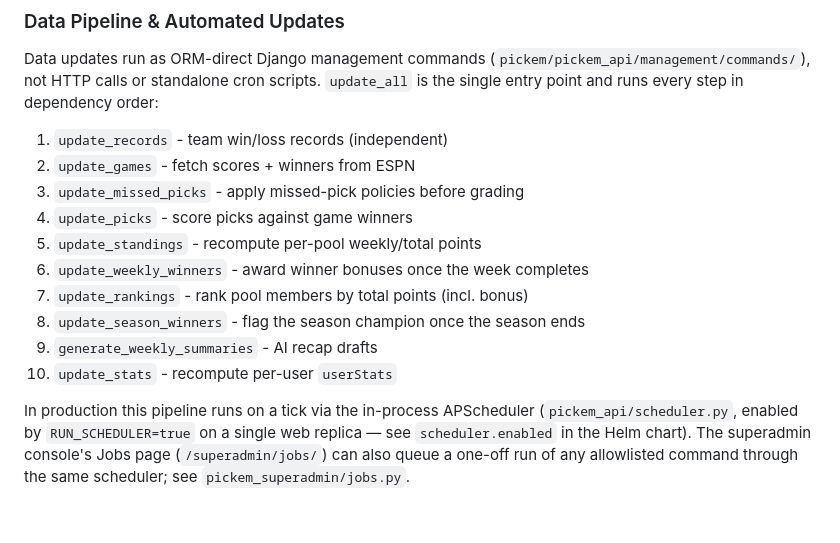
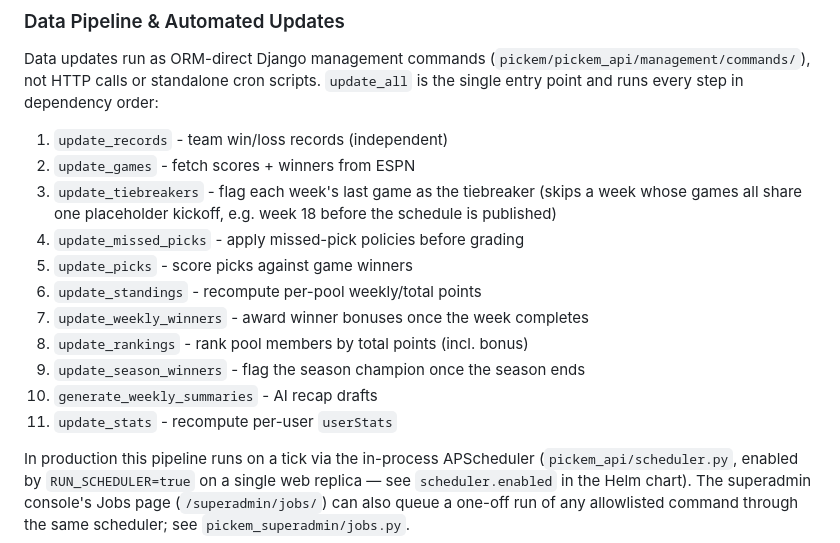
Before and after one commit to jimdaga/family-pickem, a Markdown page: CLAUDE.md, the part around the change. GitHub-like rendering; blank space fills up the shorter version.

Commit message:
docs: note update_tiebreakers in the pipeline order
Co-Authored-By: Claude Opus 5 <noreply@anthropic.com>
Claude-Session: https://claude.ai/code/session_01EKQvoUBZ6qDWj5YsRS8nY7

```diff
--- a/CLAUDE.md
+++ b/CLAUDE.md
@@ -113,14 +113,17 @@ Data updates run as ORM-direct Django management commands (`pickem/pickem_api/ma
 
 1. `update_records` - team win/loss records (independent)
 2. `update_games` - fetch scores + winners from ESPN
-3. `update_missed_picks` - apply missed-pick policies before grading
-4. `update_picks` - score picks against game winners
-5. `update_standings` - recompute per-pool weekly/total points
-6. `update_weekly_winners` - award winner bonuses once the week completes
-7. `update_rankings` - rank pool members by total points (incl. bonus)
-8. `update_season_winners` - flag the season champion once the season ends
-9. `generate_weekly_summaries` - AI recap drafts
-10. `update_stats` - recompute per-user `userStats`
+3. `update_tiebreakers` - flag each week's last game as the tiebreaker (skips a
+   week whose games all share one placeholder kickoff, e.g. week 18 before the
+   schedule is published)
+4. `update_missed_picks` - apply missed-pick policies before grading
+5. `update_picks` - score picks against game winners
+6. `update_standings` - recompute per-pool weekly/total points
+7. `update_weekly_winners` - award winner bonuses once the week completes
+8. `update_rankings` - rank pool members by total points (incl. bonus)
+9. `update_season_winners` - flag the season champion once the season ends
+10. `generate_weekly_summaries` - AI recap drafts
+11. `update_stats` - recompute per-user `userStats`
 
 In production this pipeline runs on a tick via the in-process APScheduler
 (`pickem_api/scheduler.py`, enabled by `RUN_SCHEDULER=true` on a single web
```
